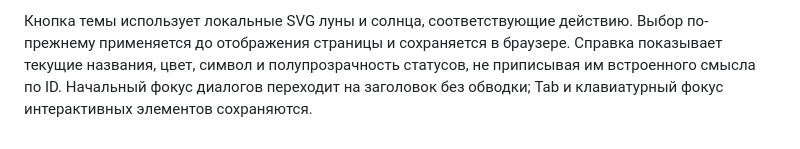
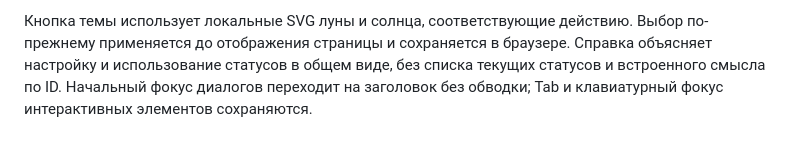
Before and after one commit to idanpon/taiwan-map, a Markdown page: docs/PLACE_VISIBILITY.md, the part around the change. Rendered like a GitHub page.

```diff
--- a/docs/PLACE_VISIBILITY.md
+++ b/docs/PLACE_VISIBILITY.md
@@ -34,7 +34,7 @@ Admin и редакторы могут скрыть место из карточ
 
 Кнопка темы использует локальные SVG луны и солнца, соответствующие действию.
 Выбор по-прежнему применяется до отображения страницы и сохраняется в браузере.
-Справка показывает текущие названия, цвет, символ и полупрозрачность статусов,
-не приписывая им встроенного смысла по ID. Начальный фокус диалогов переходит
+Справка объясняет настройку и использование статусов в общем виде, без списка
+текущих статусов и встроенного смысла по ID. Начальный фокус диалогов переходит
 на заголовок без обводки; Tab и клавиатурный фокус интерактивных элементов
 сохраняются.
```
Also changed, not shown: docs/CATEGORIES_HELP.md (+5 -4 lines).
